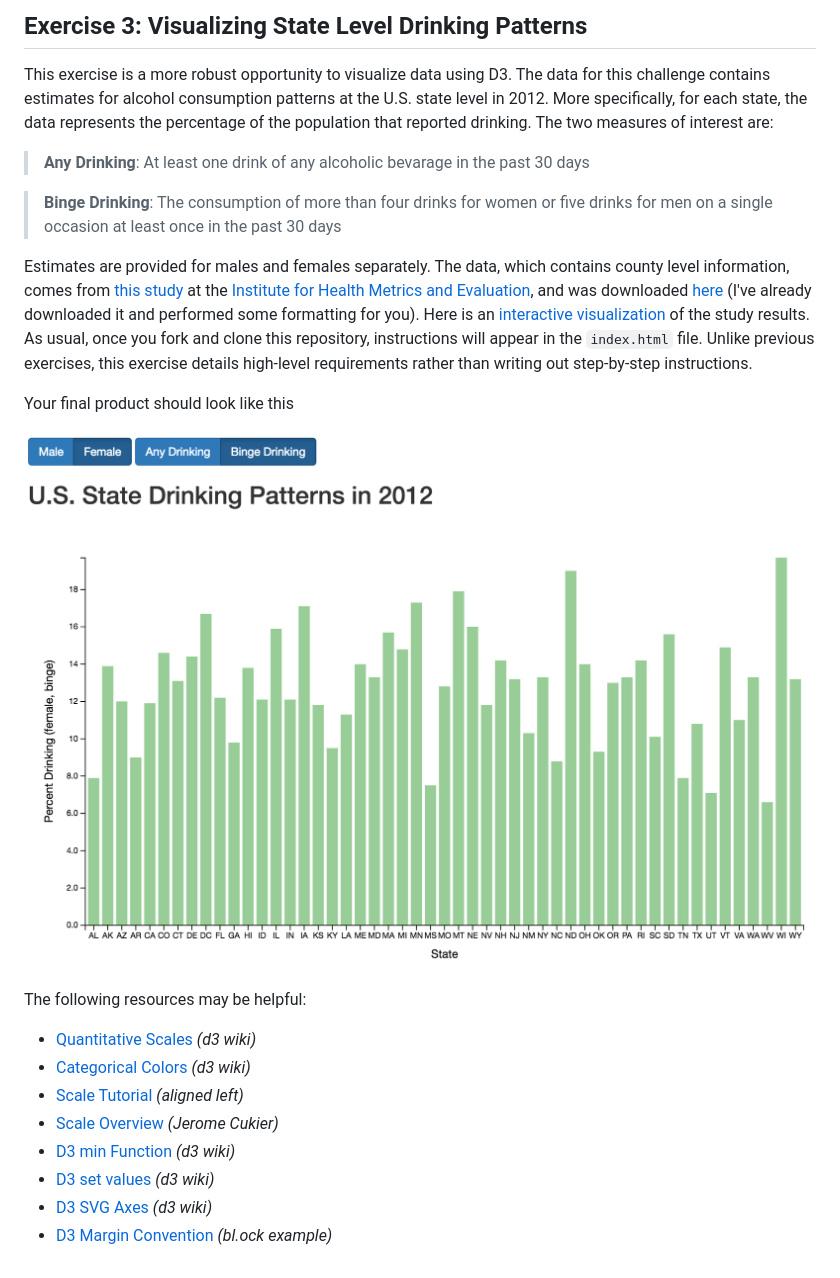
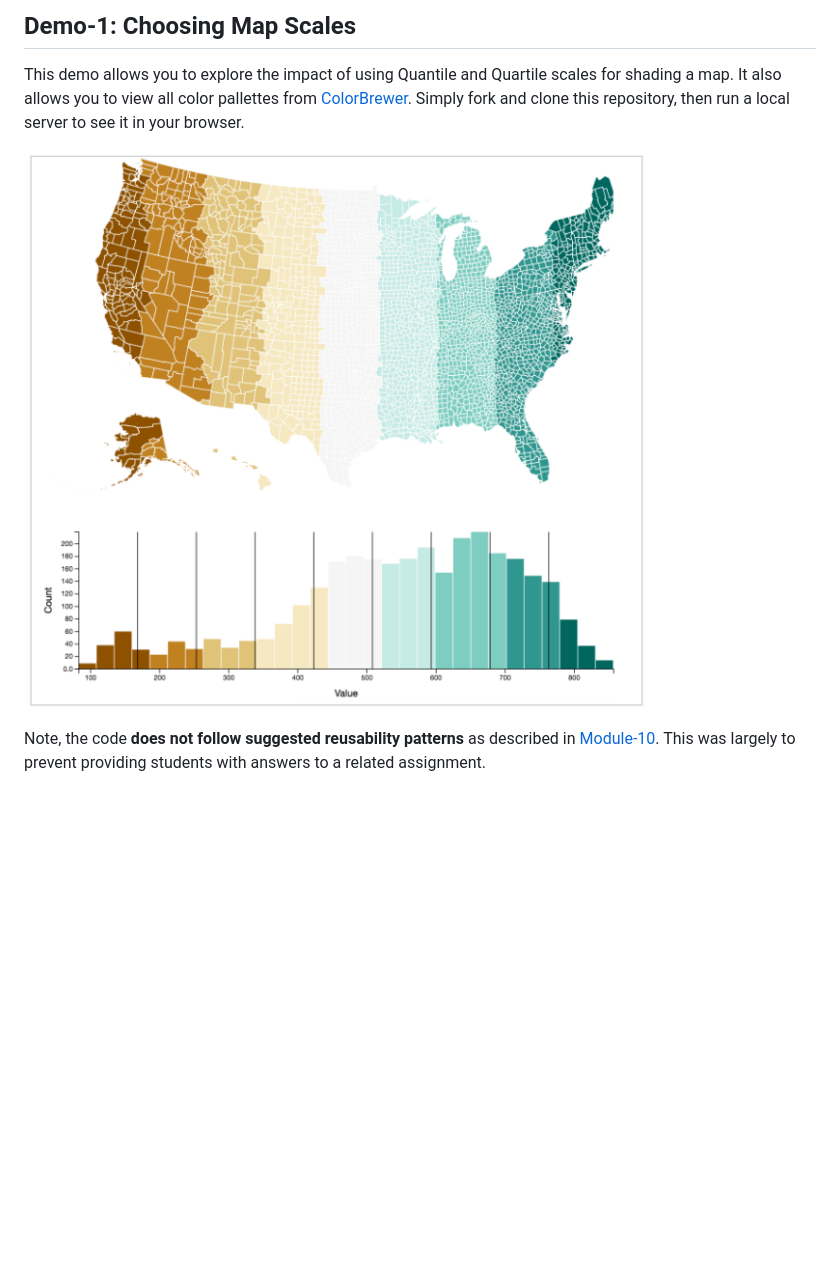
Before and after one commit to cjjaeger/m17-maps, a Markdown page: demo-1/Readme.md, the part around the change. Rendered like a GitHub page; pictures changed too: demo-1/imgs/complete.png; blank space fills up the shorter version.

Commit message:
Reorganized demo-1

```diff
--- a/demo-1/Readme.md
+++ b/demo-1/Readme.md
@@ -1,24 +1,7 @@
-## Exercise 3: Visualizing State Level Drinking Patterns
+## Demo-1: Choosing Map Scales
 
-This exercise is a more robust opportunity to visualize data using D3. The data for this challenge contains estimates for alcohol consumption patterns at the U.S. state level in 2012. More specifically, for each state, the data represents the percentage of the population that reported drinking. The two measures of interest are:
+This demo allows you to explore the impact of using Quantile and Quartile scales for shading a map. It also allows you to view all color pallettes from [ColorBrewer](http://colorbrewer2.org/). Simply fork and clone this repository, then run a local server to see it in your browser.
 
-> **Any Drinking**: At least one drink of any alcoholic bevarage in the past 30 days
+![screenshot of map and histogram from demo](imgs/complete.png)
 
-> **Binge Drinking**: The consumption of more than four drinks for women or five drinks for men on a single occasion at least once in the past 30 days
-
-Estimates are provided for males and females separately. The data, which contains county level information, comes from [this study](http://www.healthdata.org/research-article/drinking-patterns-us-counties-2002-2012) at the [Institute for Health Metrics and Evaluation](http://www.healthdata.org/), and was downloaded [here](http://www.healthdata.org/us-health/data-download) (I've already downloaded it and performed some formatting for you). Here is an [interactive visualization](http://vizhub.healthdata.org/us-health-map/) of the study results. As usual, once you fork and clone this repository, instructions will appear in the `index.html` file. Unlike previous exercises, this exercise details high-level requirements rather than writing out step-by-step instructions.
-
-Your final product should look like this
-
-![exercise 3 complete bar chart of state drinking rates](imgs/complete.png)
-
-The following resources may be helpful:
-
-- [Quantitative Scales](https://github.com/mbostock/d3/wiki/Quantitative-Scales) _(d3 wiki)_
-- [Categorical Colors](https://github.com/mbostock/d3/wiki/Ordinal-Scales#categorical-colors) _(d3 wiki)_
-- [Scale Tutorial](http://alignedleft.com/tutorials/d3/scales) _(aligned left)_
-- [Scale Overview](http://www.jeromecukier.net/blog/2011/08/11/d3-scales-and-color/) _(Jerome Cukier)_
-- [D3 min Function](https://github.com/mbostock/d3/wiki/Arrays#d3_min) _(d3 wiki)_
-- [D3 set values](https://github.com/mbostock/d3/wiki/Arrays#set_values) _(d3 wiki)_
-- [D3 SVG Axes](https://github.com/mbostock/d3/wiki/SVG-Axes) _(d3 wiki)_
-- [D3 Margin Convention](https://bl.ocks.org/mbostock/3019563) _(bl.ock example)_
+Note, the code **does not follow suggested reusability patterns** as described in [Module-10](https://github.com/INFO-474/m10-reusability). This was largely to prevent providing students with answers to a related assignment.
```
Also changed, not shown: demo-1/imgs/alcohol_data.png (deleted), 5 other files.
